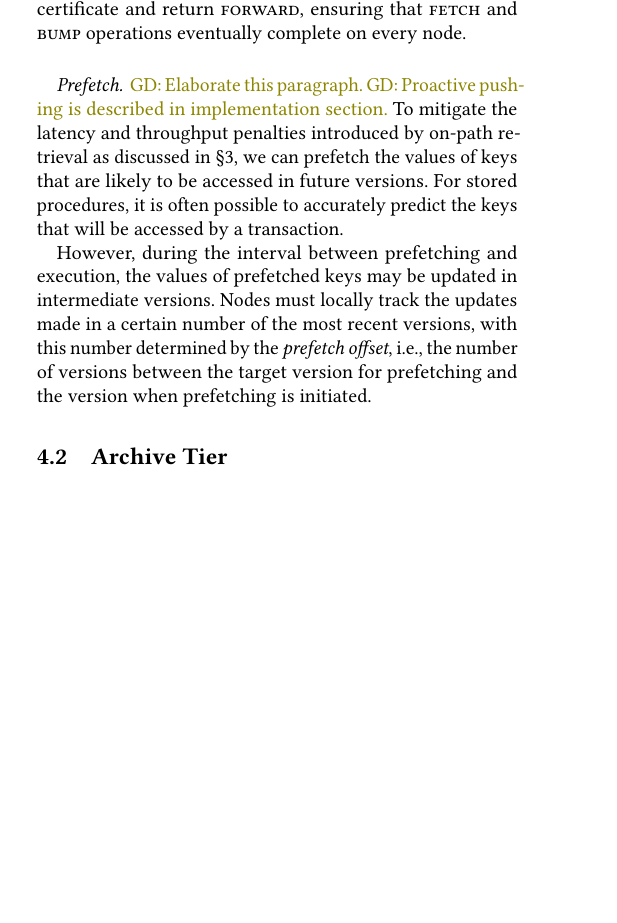
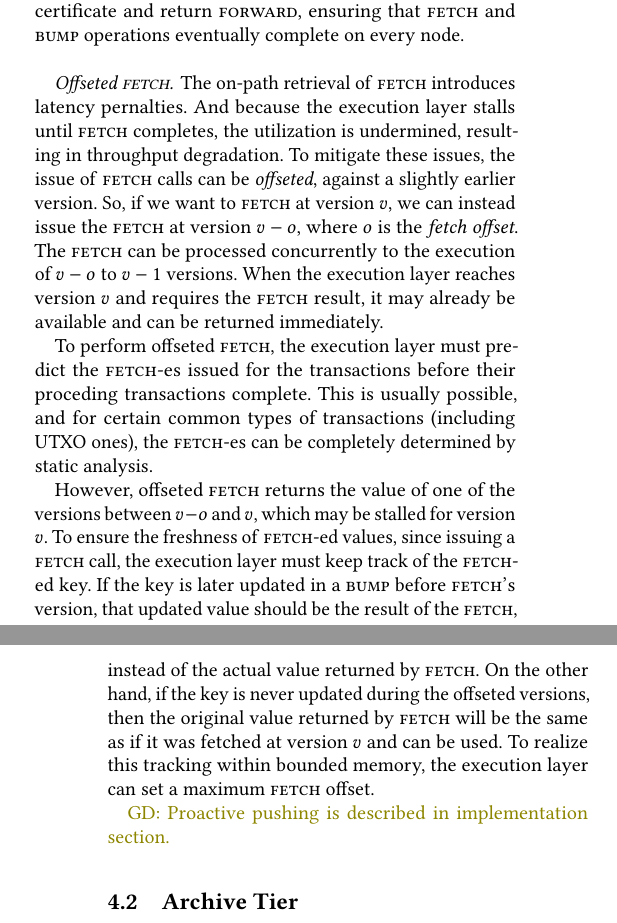
Before and after one commit to sgdxbc/bigbft-paper, a LaTeX document (paper.tex, which reads sections/overview.tex): part of one column of page 7 of 14 before the commit and two parts of the columns of pages 7 and 8 of 14 after it, the two joined at a grey line, cut so that both start at the same text, the shorter picture padded with empty space. Compiled offline with pdfLaTeX; a LaTeX package or settings file that is missing is left out.

Commit message:
overview: offseted fetch

```diff
--- a/sections/overview.tex
+++ b/sections/overview.tex
@@ -63,14 +63,24 @@ If this is not the case, the hosting node cannot collect a quorum-bumped certifi
 This ensures that \forward is only return on at most $f$ nodes.
 On the other hand, if a node is lagging behind at least $2f+1$ nodes, it will eventually form a quorum-bumped certificate and return \forward, ensuring that \fetch and \bump operations eventually complete on every node.
 
-\paragraph{Prefetch.}
-\gd{Elaborate this paragraph.}
+\paragraph{Offseted \fetch.}
+The on-path retrieval of \fetch introduces latency pernalties.
+And because the execution layer stalls until \fetch completes, the utilization is undermined, resulting in throughput degradation.
+To mitigate these issues, the issue of \fetch calls can be \emph{offseted}, against a slightly earlier version.
+So, if we want to \fetch at version $v$, we can instead issue the \fetch at version $v-o$, where $o$ is the \emph{fetch offset}.
+The \fetch can be processed concurrently to the execution of $v-o$ to $v-1$ versions.
+When the execution layer reaches version $v$ and requires the \fetch result, it may already be available and can be returned immediately.
+
+To perform offseted \fetch, the execution layer must predict the \fetch-es issued for the transactions before their proceding transactions complete.
+This is usually possible, and for certain common types of transactions (including UTXO ones), the \fetch-es can be completely determined by static analysis.
+
+However, offseted \fetch returns the value of one of the versions between $v-o$ and $v$, which may be stalled for version $v$.
+To ensure the freshness of \fetch-ed values, since issuing a \fetch call, the execution layer must keep track of the \fetch-ed key.
+If the key is later updated in a \bump before \fetch's version, that updated value should be the result of the \fetch, instead of the actual value returned by \fetch.
+On the other hand, if the key is never updated during the offseted versions, then the original value returned by \fetch will be the same as if it was fetched at version $v$ and can be used.
+To realize this tracking within bounded memory, the execution layer can set a maximum \fetch offset.
+
 \gd{Proactive pushing is described in implementation section.}
-To mitigate the latency and throughput penalties introduced by on-path retrieval as discussed in \autoref{sec:approach}, we can prefetch the values of keys that are likely to be accessed in future versions.
-For stored procedures, it is often possible to accurately predict the keys that will be accessed by a transaction.
-
-However, during the interval between prefetching and execution, the values of prefetched keys may be updated in intermediate versions.
-Nodes must locally track the updates made in a certain number of the most recent versions, with this number determined by the \emph{prefetch offset}, i.e., the number of versions between the target version for prefetching and the version when prefetching is initiated.
 
 \subsection{Archive Tier}
 
```
